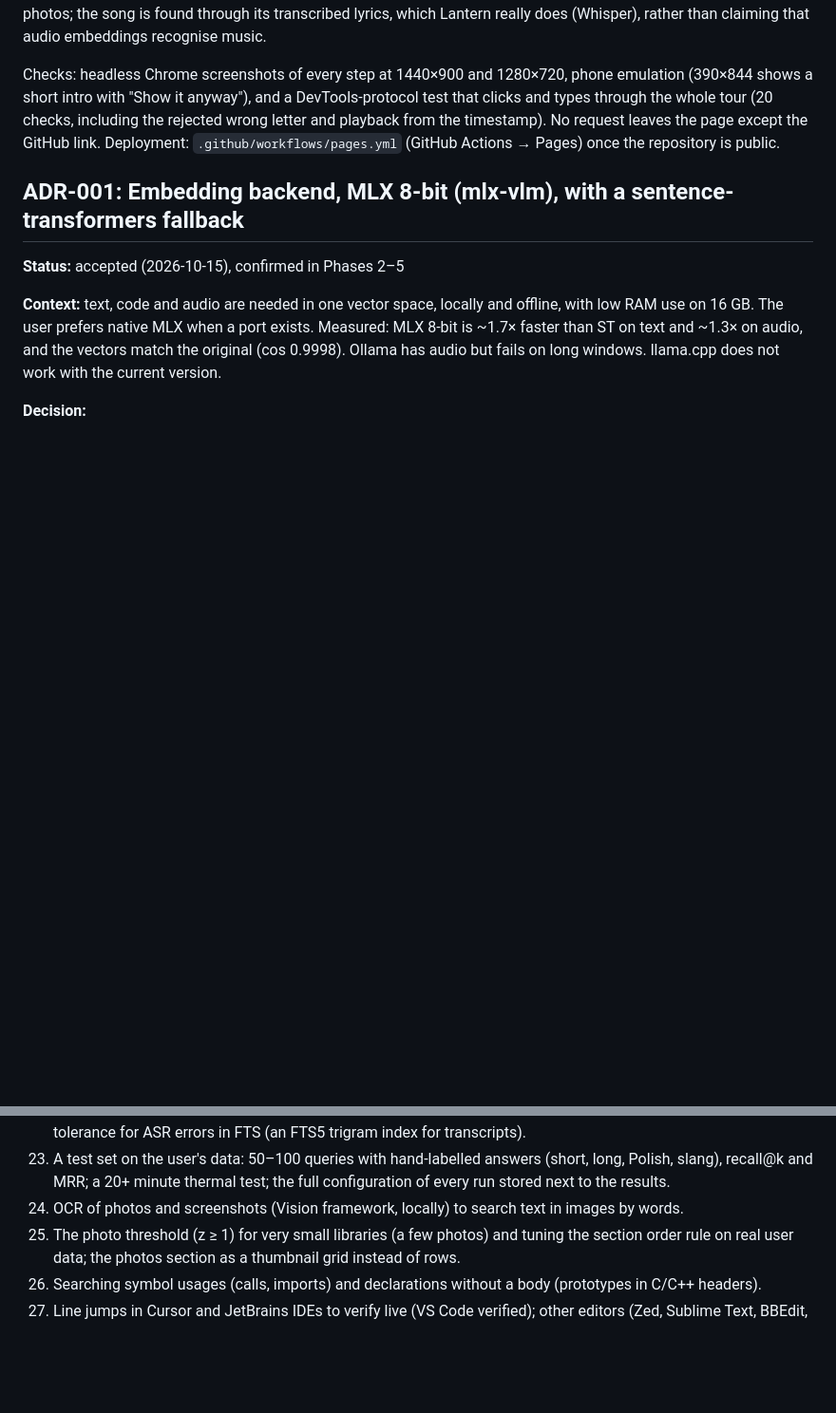
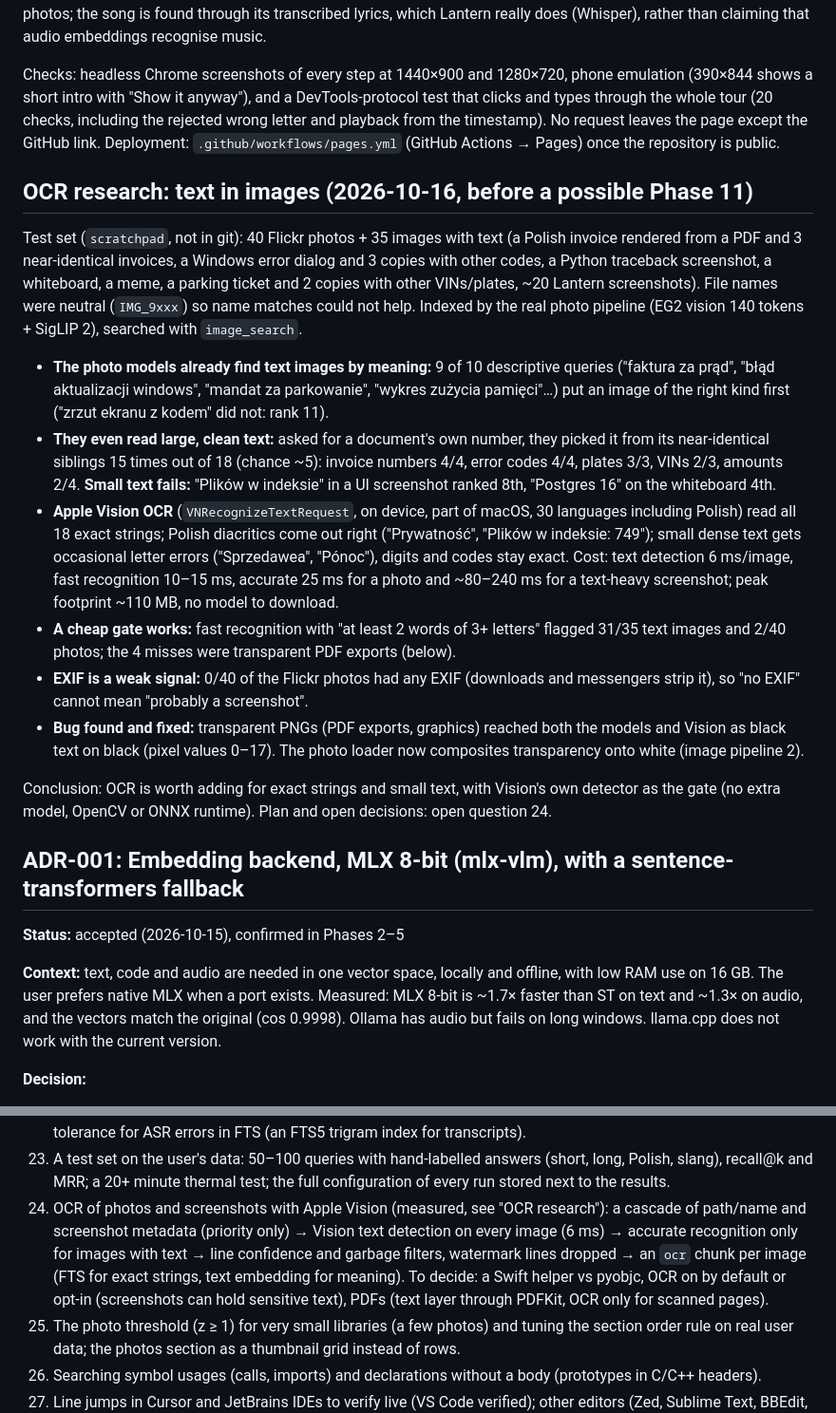
Before and after one commit to misterekkk/lantern, a Markdown page: docs/DECISIONS.md, 2 parts joined by grey strips. Shown at 95% size. Rendered like a GitHub page; blank space fills up the shorter version.

Commit message:
docs: record the OCR research and the plan
Co-Authored-By: Claude Opus 5.5 <noreply@anthropic.com>

```diff
--- a/docs/DECISIONS.md
+++ b/docs/DECISIONS.md
@@ -608,6 +608,35 @@ intro with "Show it anyway"), and a DevTools-protocol test that clicks and types
 including the rejected wrong letter and playback from the timestamp). No request leaves the page except the GitHub
 link. Deployment: `.github/workflows/pages.yml` (GitHub Actions → Pages) once the repository is public.
 
+## OCR research: text in images (2026-10-16, before a possible Phase 11)
+
+Test set (`scratchpad`, not in git): 40 Flickr photos + 35 images with text (a Polish invoice rendered from a PDF and 3
+near-identical invoices, a Windows error dialog and 3 copies with other codes, a Python traceback screenshot, a
+whiteboard, a meme, a parking ticket and 2 copies with other VINs/plates, ~20 Lantern screenshots). File names were
+neutral (`IMG_9xxx`) so name matches could not help. Indexed by the real photo pipeline (EG2 vision 140 tokens +
+SigLIP 2), searched with `image_search`.
+
+- **The photo models already find text images by meaning:** 9 of 10 descriptive queries ("faktura za prąd", "błąd
+  aktualizacji windows", "mandat za parkowanie", "wykres zużycia pamięci"…) put an image of the right kind first
+  ("zrzut ekranu z kodem" did not: rank 11).
+- **They even read large, clean text:** asked for a document's own number, they picked it from its near-identical
+  siblings 15 times out of 18 (chance ~5): invoice numbers 4/4, error codes 4/4, plates 3/3, VINs 2/3, amounts 2/4.
+  **Small text fails:** "Plików w indeksie" in a UI screenshot ranked 8th, "Postgres 16" on the whiteboard 4th.
+- **Apple Vision OCR** (`VNRecognizeTextRequest`, on device, part of macOS, 30 languages including Polish) read all
+  18 exact strings; Polish diacritics come out right ("Prywatność", "Plików w indeksie: 749"); small dense text gets
+  occasional letter errors ("Sprzedawea", "Pónoc"), digits and codes stay exact. Cost: text detection 6 ms/image,
+  fast recognition 10–15 ms, accurate 25 ms for a photo and ~80–240 ms for a text-heavy screenshot; peak footprint
+  ~110 MB, no model to download.
+- **A cheap gate works:** fast recognition with "at least 2 words of 3+ letters" flagged 31/35 text images and 2/40
+  photos; the 4 misses were transparent PDF exports (below).
+- **EXIF is a weak signal:** 0/40 of the Flickr photos had any EXIF (downloads and messengers strip it), so "no EXIF"
+  cannot mean "probably a screenshot".
+- **Bug found and fixed:** transparent PNGs (PDF exports, graphics) reached both the models and Vision as black text on
+  black (pixel values 0–17). The photo loader now composites transparency onto white (image pipeline 2).
+
+Conclusion: OCR is worth adding for exact strings and small text, with Vision's own detector as the gate (no extra
+model, OpenCV or ONNX runtime). Plan and open decisions: open question 24.
+
 ## ADR-001: Embedding backend, MLX 8-bit (mlx-vlm), with a sentence-transformers fallback
 
 **Status:** accepted (2026-10-15), confirmed in Phases 2–5
@@ -704,7 +733,11 @@ embeddings. Whisper is loaded only for transcription (~1.8 GB), never together w
     for ASR errors in FTS (an FTS5 trigram index for transcripts).
 23. A test set on the user's data: 50–100 queries with hand-labelled answers (short, long, Polish, slang), recall@k and
     MRR; a 20+ minute thermal test; the full configuration of every run stored next to the results.
-24. OCR of photos and screenshots (Vision framework, locally) to search text in images by words.
+24. OCR of photos and screenshots with Apple Vision (measured, see "OCR research"): a cascade of path/name and screenshot
+    metadata (priority only) → Vision text detection on every image (6 ms) → accurate recognition only for images with
+    text → line confidence and garbage filters, watermark lines dropped → an `ocr` chunk per image (FTS for exact
+    strings, text embedding for meaning). To decide: a Swift helper vs pyobjc, OCR on by default or opt-in (screenshots
+    can hold sensitive text), PDFs (text layer through PDFKit, OCR only for scanned pages).
 25. The photo threshold (z ≥ 1) for very small libraries (a few photos) and tuning the section order rule on real user
     data; the photos section as a thumbnail grid instead of rows.
 26. Searching symbol usages (calls, imports) and declarations without a body (prototypes in C/C++ headers).
```
